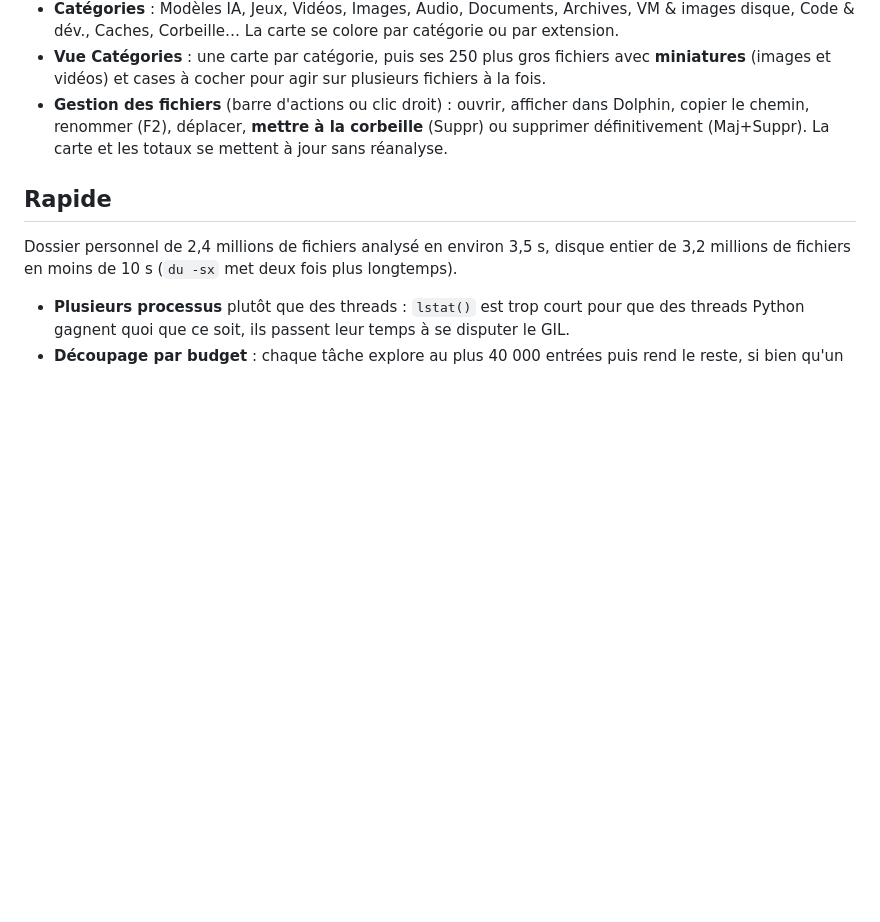
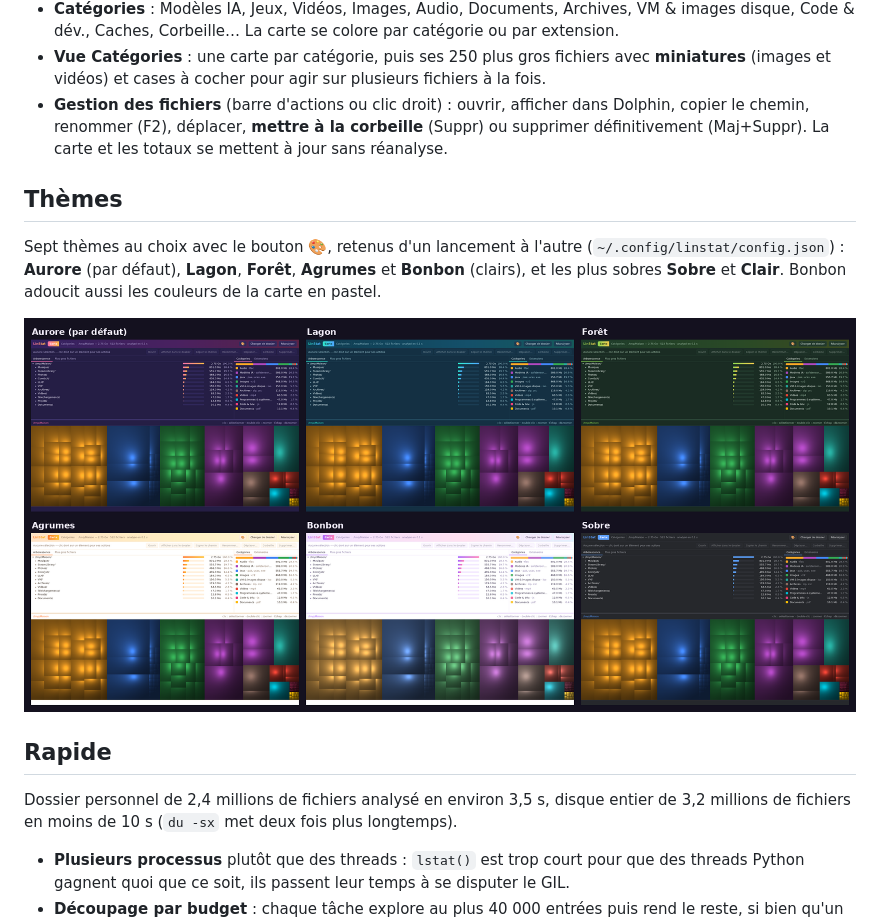
Before and after one commit to BiasedMonkey/linstat, a Markdown page: README.md, the part around one of its changes. Rendered like a GitHub page; pictures changed too: captures/themes.png (added); blank space fills up the shorter version.

```diff
--- a/README.md
+++ b/README.md
@@ -26,6 +26,17 @@ et faire le ménage dans la foulée.
 - **Gestion des fichiers** (barre d'actions ou clic droit) : ouvrir, afficher dans Dolphin,
   copier le chemin, renommer (F2), déplacer, **mettre à la corbeille** (Suppr) ou supprimer
   définitivement (Maj+Suppr). La carte et les totaux se mettent à jour sans réanalyse.
+
+## Thèmes
+
+Sept thèmes au choix avec le bouton 🎨, retenus d'un lancement à l'autre
+(`~/.config/linstat/config.json`) : **Aurore** (par défaut), **Lagon**, **Forêt**, **Agrumes**
+et **Bonbon** (clairs), et les plus sobres **Sobre** et **Clair**. Bonbon adoucit aussi les
+couleurs de la carte en pastel.
+
+<p align="center">
+  <img src="captures/themes.png" alt="Les thèmes Aurore, Lagon, Forêt, Agrumes, Bonbon et Sobre" width="900">
+</p>
 
 ## Rapide
 
```
Also changed, not shown: other parts of README.md (+5 -0 lines), captures/carte.png, captures/categories.png, 4 other files.
